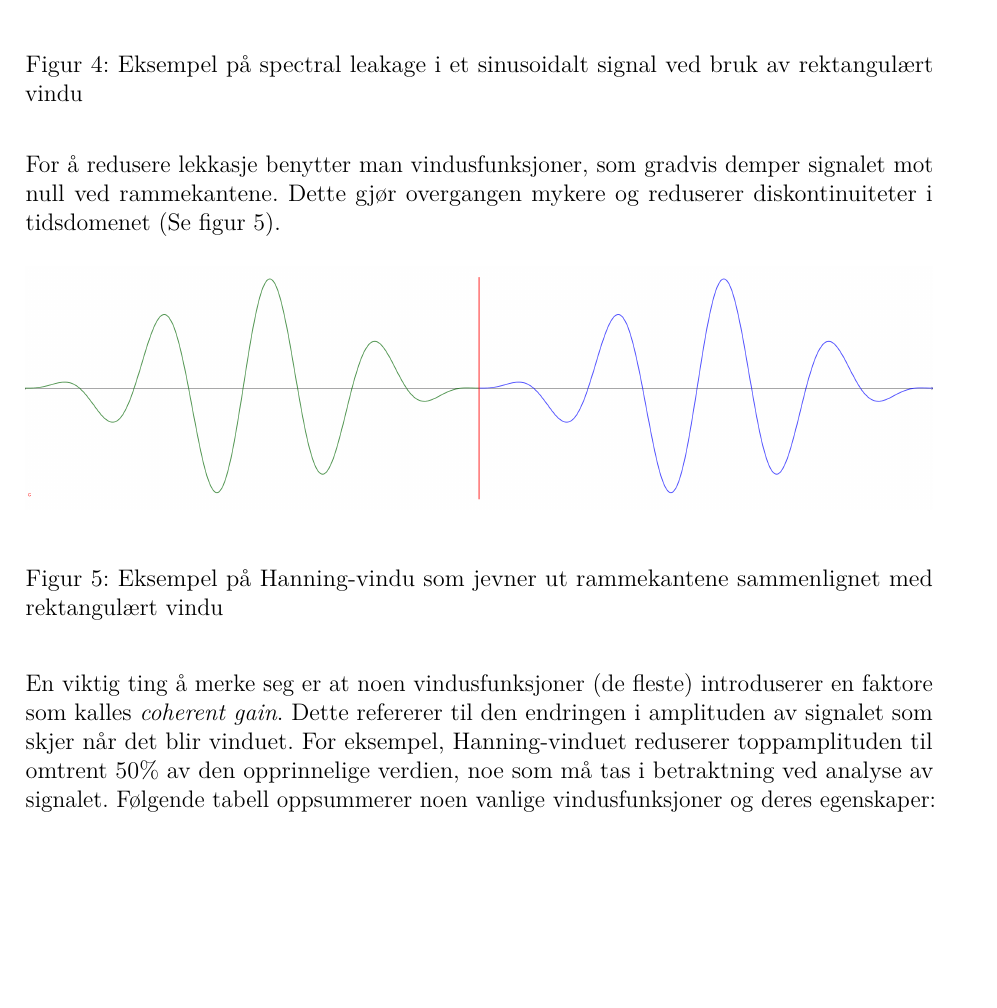
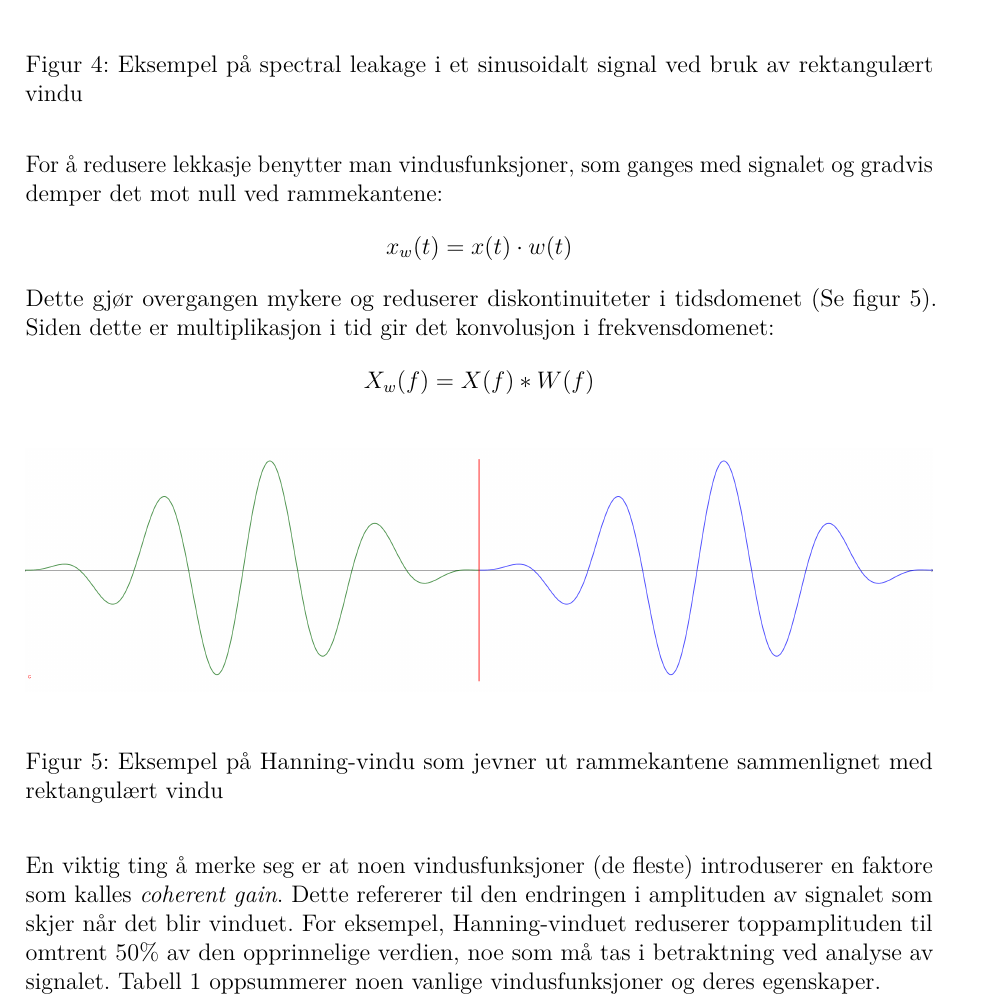
Before and after one commit to Yonatan1717/MM2-Pitch_Perfect, a LaTeX document (Rapport/main.tex, which reads Rapport/sections/teori.tex): part of page 10 of 30, cut so that both start at the same text, the shorter picture padded with empty space. Compiled offline with pdfLaTeX.

Commit message:
final commit

```diff
--- a/Rapport/sections/teori.tex
+++ b/Rapport/sections/teori.tex
@@ -191,14 +191,21 @@ Når signalet deles i rammer oppstår skarpe overganger ved kantene. Disse disko
     \caption{Eksempel på spectral leakage i et sinusoidalt signal ved bruk av rektangulært vindu}
     \label{fig:spectral_leakage}
 \end{figure}
-For å redusere lekkasje benytter man vindusfunksjoner, som gradvis demper signalet mot null ved rammekantene. Dette gjør overgangen mykere og reduserer diskontinuiteter i tidsdomenet (Se figur \ref{fig:window_func}).
+For å redusere lekkasje benytter man vindusfunksjoner, som ganges med signalet og gradvis demper det mot null ved rammekantene:
+\[
+    x_w(t) = x(t) \cdot w(t)
+\]
+Dette gjør overgangen mykere og reduserer diskontinuiteter i tidsdomenet (Se figur \ref{fig:window_func}). Siden dette er multiplikasjon i tid gir det konvolusjon i frekvensdomenet:
+\[
+    X_w(f) = X(f) * W(f)
+\]
 \begin{figure}[H]
     \centering
     \includegraphics[width=1\textwidth]{./Media/signal_med_vindu_ikke_diskontoniuitete.png}
     \caption{Eksempel på Hanning-vindu som jevner ut rammekantene sammenlignet med rektangulært vindu}
     \label{fig:window_func}
 \end{figure}
-En viktig ting å merke seg er at noen vindusfunksjoner (de fleste) introduserer en faktore som kalles \textit{coherent gain}. Dette refererer til den endringen i amplituden av signalet som skjer når det blir vinduet. For eksempel, Hanning-vinduet reduserer toppamplituden til omtrent 50\% av den opprinnelige verdien, noe som må tas i betraktning ved analyse av signalet. Følgende tabell oppsummerer noen vanlige vindusfunksjoner og deres egenskaper:
+En viktig ting å merke seg er at noen vindusfunksjoner (de fleste) introduserer en faktore som kalles \textit{coherent gain}. Dette refererer til den endringen i amplituden av signalet som skjer når det blir vinduet. For eksempel, Hanning-vinduet reduserer toppamplituden til omtrent 50\% av den opprinnelige verdien, noe som må tas i betraktning ved analyse av signalet. Tabell \ref{tab:window_functions} oppsummerer noen vanlige vindusfunksjoner og deres egenskaper.
 \begin{table}[H]
     \centering
     \caption{Sammenligning av vanlige vindusfunksjoner}
```
Also changed, not shown: Rapport/Media/FFT_(Windowed,_5s).png, Rapport/Media/Spectrogram.png, Rapport/Media/Time_Domain_(Non-Windowed,_5s).png, Rapport/sections/teori.tex (4 more changed lines), 1 other file.
